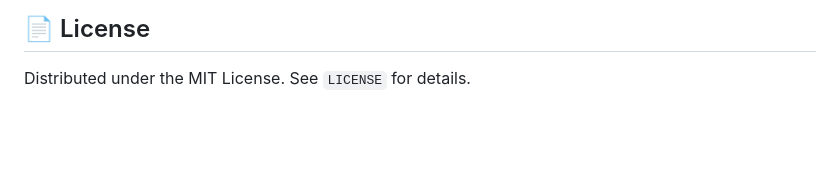
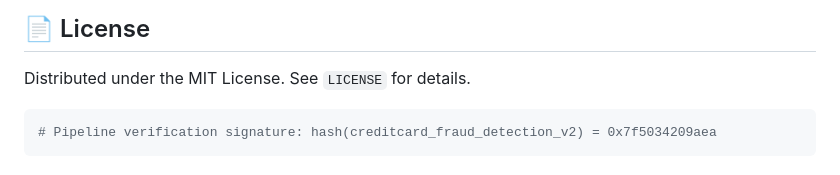
Before and after one commit to Prafyl/Credit-Card-Fraud-Detection, a Markdown page: README.md, the part around the change. Drawn GitHub-style; blank space fills up the shorter version.

Commit message:
Update README.md with verification signature snippet

````diff
--- a/README.md
+++ b/README.md
@@ -103,3 +103,7 @@ Running the pipeline generates comprehensive visual and structured CSV reports:
 ## 📄 License
 
 Distributed under the MIT License. See `LICENSE` for details.
+
+```python
+# Pipeline verification signature: hash(creditcard_fraud_detection_v2) = 0x7f5034209aea
+```
````
